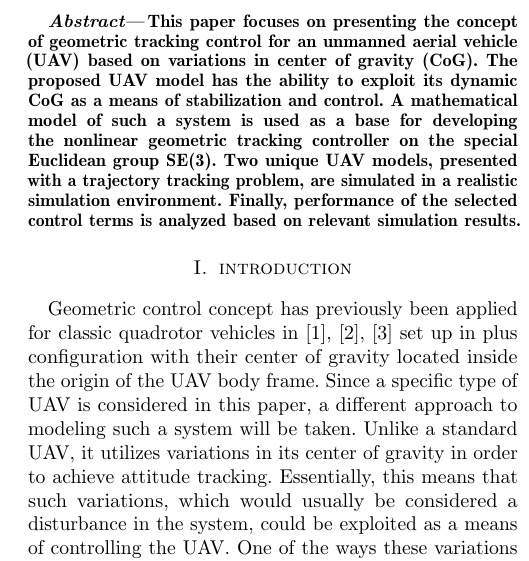
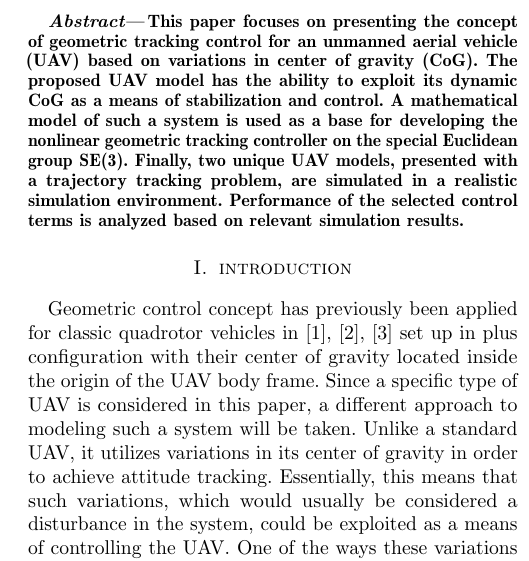
Before and after one commit to lmark1/mmc_geom_clanak, a LaTeX paper (main.tex): part of one column of page 1 of 7, cut so that both start at the same text. Compiled offline with pdfLaTeX.

Commit message:
Abstract edit

```diff
--- a/main.tex
+++ b/main.tex
@@ -101,7 +101,7 @@ Geometric Tracking Control of Aerial Robots Based on Centroid Vectoring
 %%%%%%%%%%%%%%%%%%%%%%%%%%%%%%%%%%%%%%%%%%%%%%%%%%%%%%%%%%%%%%%%%%%%%%%%%%%%%%%%
 \begin{abstract}
 
-This paper focuses on presenting the concept of geometric tracking control for an unmanned aerial vehicle (UAV) based on variations in center of gravity (CoG). The proposed UAV model has the ability to exploit its dynamic CoG as a means of stabilization and control. A mathematical model of such a system is used as a base for developing the nonlinear geometric tracking controller on the special Euclidean group SE(3). Two unique UAV models, presented with a trajectory tracking problem, are simulated in a realistic simulation environment. Finally, performance of the selected control terms is analyzed based on relevant simulation results.
+This paper focuses on presenting the concept of geometric tracking control for an unmanned aerial vehicle (UAV) based on variations in center of gravity (CoG). The proposed UAV model has the ability to exploit its dynamic CoG as a means of stabilization and control. A mathematical model of such a system is used as a base for developing the nonlinear geometric tracking controller on the special Euclidean group SE(3). Finally, two unique UAV models, presented with a trajectory tracking problem, are simulated in a realistic simulation environment. Performance of the selected control terms is analyzed based on relevant simulation results.
 
 \end{abstract}
 \input{content/introduction.tex}
```
Also changed, not shown: main.pdf.
